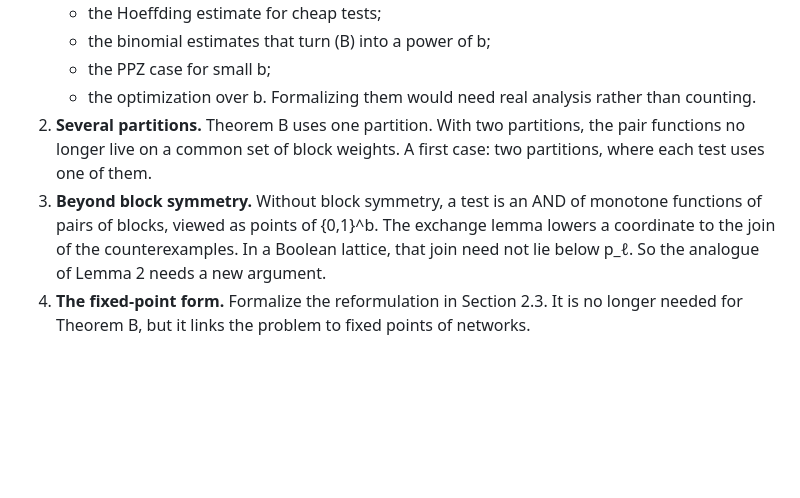
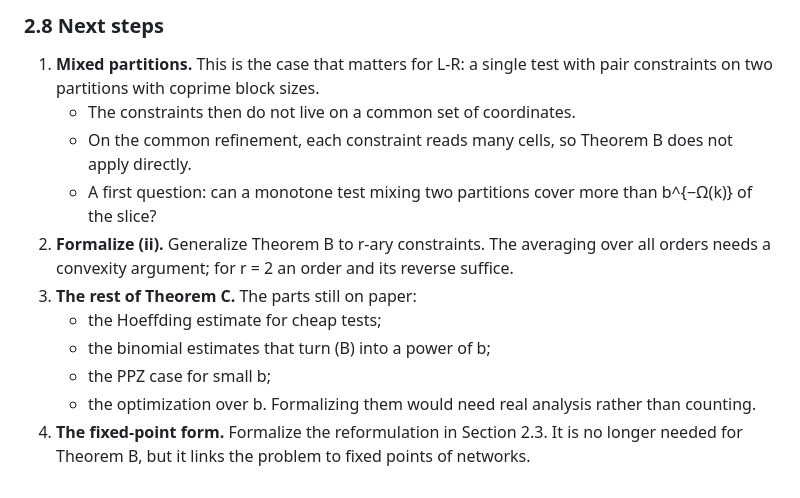
Before and after one commit to ott2/circuitub, a Markdown page: extensions/locality-and-monotonicity.md, the part around one of its changes. Drawn GitHub-style; blank space fills up the shorter version.

```diff
--- a/extensions/locality-and-monotonicity.md
+++ b/extensions/locality-and-monotonicity.md
@@ -314,14 +360,19 @@ following:
+### 2.8 Next steps
+
+1. **Mixed partitions.** This is the case that matters for L-R: a single test with pair
+   constraints on two partitions with coprime block sizes.
+   - The constraints then do not live on a common set of coordinates.
+   - On the common refinement, each constraint reads many cells, so Theorem B does not
+     apply directly.
+   - A first question: can a monotone test mixing two partitions cover more than
+     b^{−Ω(k)} of the slice?
+2. **Formalize (ii).** Generalize Theorem B to r-ary constraints. The averaging over all
+   orders needs a convexity argument; for r = 2 an order and its reverse suffice.
+3. **The rest of Theorem C.** The parts still on paper:
    - the Hoeffding estimate for cheap tests;
    - the binomial estimates that turn (B) into a power of b;
    - the PPZ case for small b;
    - the optimization over b.
    Formalizing them would need real analysis rather than counting.
-2. **Several partitions.** Theorem B uses one partition. With two partitions, the pair
-   functions no longer live on a common set of block weights. A first case: two
-   partitions, where each test uses one of them.
-3. **Beyond block symmetry.** Without block symmetry, a test is an AND of monotone
-   functions of pairs of blocks, viewed as points of {0,1}^b. The exchange lemma lowers a
-   coordinate to the join of the counterexamples. In a Boolean lattice, that join need not
-   lie below p_ℓ. So the analogue of Lemma 2 needs a new argument.
 4. **The fixed-point form.** Formalize the reformulation in Section 2.3. It is no longer
    needed for Theorem B, but it links the problem to fixed points of networks.
```
Also changed, not shown: other parts of extensions/locality-and-monotonicity.md (+54 -8 lines), prompt.md (+37 -39 lines).
